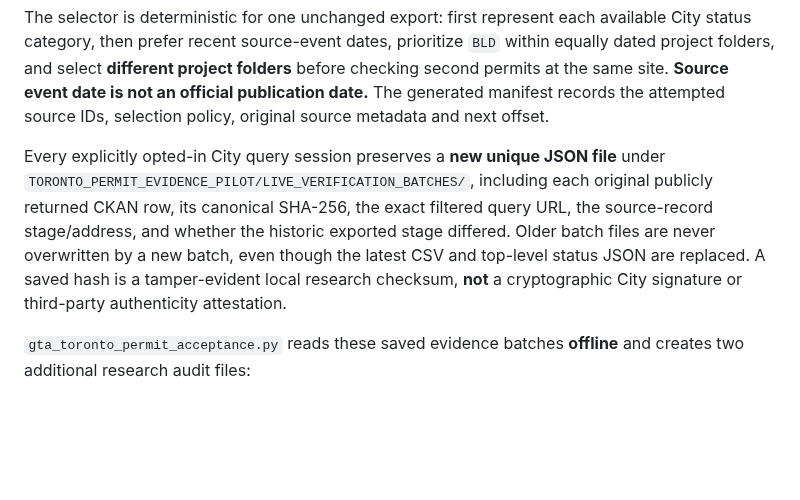
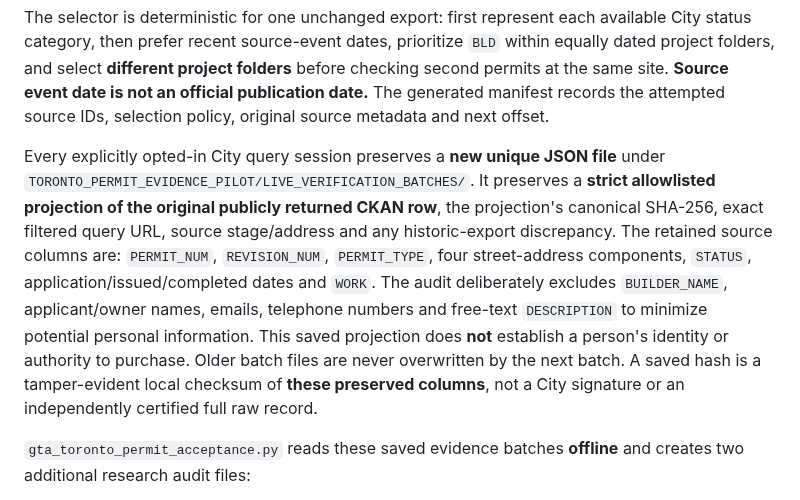
Before and after one commit to sandeep89shaily-coder/gta-commercial-radar, a Markdown page: TORONTO_PERMIT_EXACT_RECORD_AUDIT.md, the part around one of its changes. Rendered like a GitHub page; blank space fills up the shorter version.

```diff
--- a/TORONTO_PERMIT_EXACT_RECORD_AUDIT.md
+++ b/TORONTO_PERMIT_EXACT_RECORD_AUDIT.md
@@ -81,13 +81,18 @@ official publication date.** The generated manifest records the attempted source
 IDs, selection policy, original source metadata and next offset.
 
 Every explicitly opted-in City query session preserves a **new unique JSON file**
-under `TORONTO_PERMIT_EVIDENCE_PILOT/LIVE_VERIFICATION_BATCHES/`, including each
-original publicly returned CKAN row, its canonical SHA-256, the exact filtered
-query URL, the source-record stage/address, and whether the historic exported
-stage differed. Older batch files are never overwritten by a new batch, even
-though the latest CSV and top-level status JSON are replaced. A saved hash is a
-tamper-evident local research checksum, **not** a cryptographic City signature
-or third-party authenticity attestation.
+under `TORONTO_PERMIT_EVIDENCE_PILOT/LIVE_VERIFICATION_BATCHES/`. It preserves
+a **strict allowlisted projection of the original publicly returned CKAN row**,
+the projection's canonical SHA-256, exact filtered query URL, source stage/address
+and any historic-export discrepancy. The retained source columns are:
+`PERMIT_NUM`, `REVISION_NUM`, `PERMIT_TYPE`, four street-address components,
+`STATUS`, application/issued/completed dates and `WORK`.
+The audit deliberately excludes `BUILDER_NAME`, applicant/owner names, emails,
+telephone numbers and free-text `DESCRIPTION` to minimize potential personal
+information. This saved projection does **not** establish a person's identity or
+authority to purchase. Older batch files are never overwritten by the next
+batch. A saved hash is a tamper-evident local checksum of **these preserved
+columns**, not a City signature or an independently certified full raw record.
 
 `gta_toronto_permit_acceptance.py` reads these saved evidence batches **offline**
 and creates two additional research audit files:
```
Also changed, not shown: other parts of TORONTO_PERMIT_EXACT_RECORD_AUDIT.md (+53 -0 lines).
